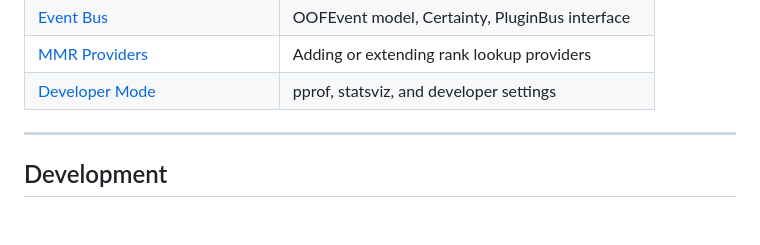
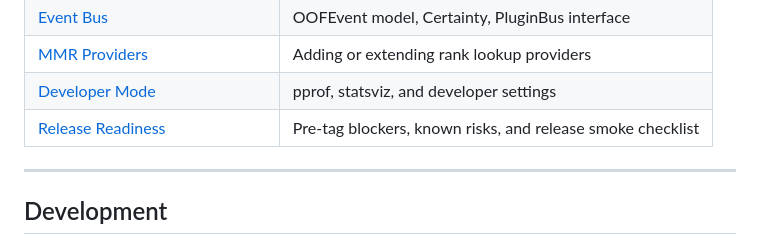
Before and after one commit to erosas/OOF_RL, a Markdown page: README.md, the part around the change. Drawn GitHub-style; blank space fills up the shorter version.

Commit message:
docs(release): add pre-tag readiness checklist

```diff
--- a/README.md
+++ b/README.md
@@ -48,6 +48,7 @@ For full setup details and troubleshooting: [docs/user/install.md](docs/user/ins
 | [Event Bus](docs/dev/event-bus.md) | OOFEvent model, Certainty, PluginBus interface |
 | [MMR Providers](docs/dev/mmr-providers.md) | Adding or extending rank lookup providers |
 | [Developer Mode](docs/dev/developer-mode.md) | pprof, statsviz, and developer settings |
+| [Release Readiness](docs/dev/release-readiness.md) | Pre-tag blockers, known risks, and release smoke checklist |
 
 ---
 
```
Also changed, not shown: docs/dev/release-readiness.md (added, +51 -0 lines).
